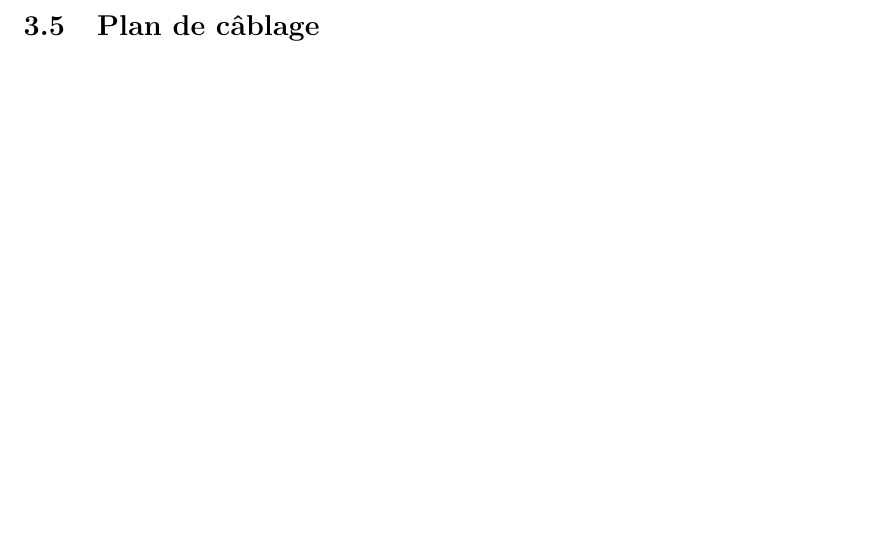
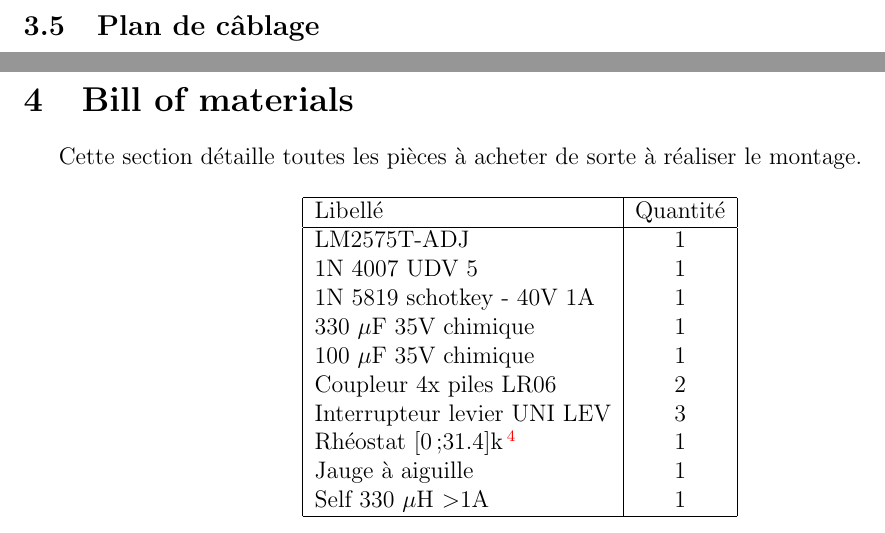
Before and after one commit to rackham-le-rouge/generatrice, a LaTeX document (howto.tex): part of page 8 of 8 before the commit and two parts of pages 8 and 9 of 9 after it, the two joined at a grey line, cut so that both start at the same text, the shorter picture padded with empty space. Compiled offline with pdfLaTeX.

Commit message:
Add the Bill of materials section

```diff
--- a/howto.tex
+++ b/howto.tex
@@ -251,4 +251,33 @@ Dans le second cas , nous sortons sur la résistance variable $R_2$.
 
 \subsection{Plan de câblage}
 
+
+
+
+\newpage
+\section{Bill of materials}
+Cette section détaille toutes les pièces à acheter de sorte à réaliser le montage.
+
+\begin{center}
+	\begin{tabular}{|l|c|}
+		\hline
+		Libellé				& Quantité	\\ \hline
+		LM2575T-ADJ			& 1		\\
+		1N 4007 UDV 5			& 1		\\
+		1N 5819 schotkey - 40V 1A	& 1		\\
+		330 $\mu$F 35V chimique		& 1		\\
+		100 $\mu$F 35V chimique		& 1		\\
+		Coupleur 4x piles LR06		& 2		\\
+		Interrupteur levier UNI LEV	& 3		\\
+		Rhéostat [0;31.4]k\footnotemark	& 1		\\
+		Jauge à aiguille		& 1		\\
+		Self 330 $\mu$H $>$1A		& 1		\\
+		\hline
+	\end{tabular}
+\end{center}
+
+
+
+
+
 \end{document}
```
Also changed, not shown: howto.pdf.
